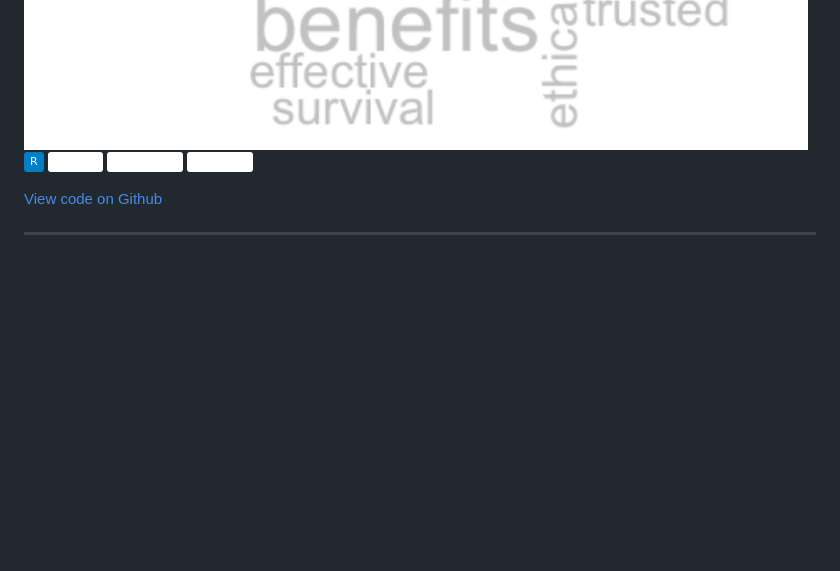
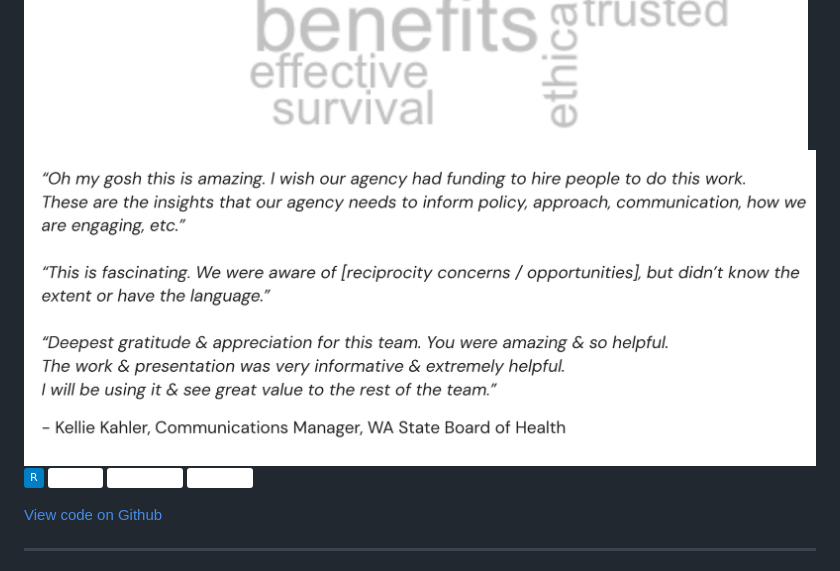
Before and after one commit to Elhamyali/elhamyali.github.io, a Markdown page: README.md, the part around the change. Drawn GitHub-style; badges without logos; blank space fills up the shorter version.

```diff
--- a/README.md
+++ b/README.md
@@ -19,6 +19,7 @@ Amid strong public opinions against mandatory COVID-19 vaccinations in schools,
 <img src="images/covid-1.png?raw=true" />
 <img src="images/covid-2.png?raw=true" />
 <img src="images/covid-3.png?raw=true" />
+<img src="images/covid-4.png?raw=true" />
 
 [![](https://img.shields.io/badge/R-blue?logo=R)](#) [![](https://img.shields.io/badge/RStudio-white?logo=RStudio)](#) [![](https://img.shields.io/badge/RMarkdown-white?logo=RMarkdown)](#) [![](https://img.shields.io/badge/Tidyverse-white?logo=Tidyverse)](#)
 
```
